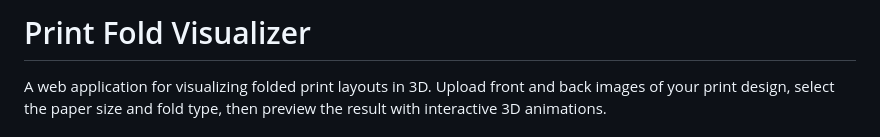
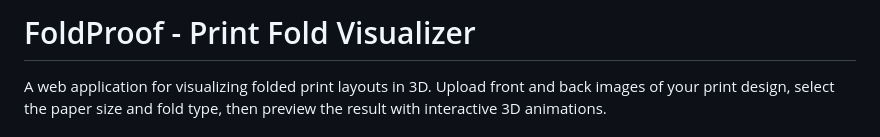
Before and after one commit to tyler-fulk/Foldproof, a Markdown page: README.md, the part around the change. GitHub-like rendering.

Commit message:
Update README title to FoldProof

```diff
--- a/README.md
+++ b/README.md
@@ -1,4 +1,4 @@
-# Print Fold Visualizer
+# FoldProof - Print Fold Visualizer
 
 A web application for visualizing folded print layouts in 3D. Upload front and back images of your print design, select the paper size and fold type, then preview the result with interactive 3D animations.
 
```
